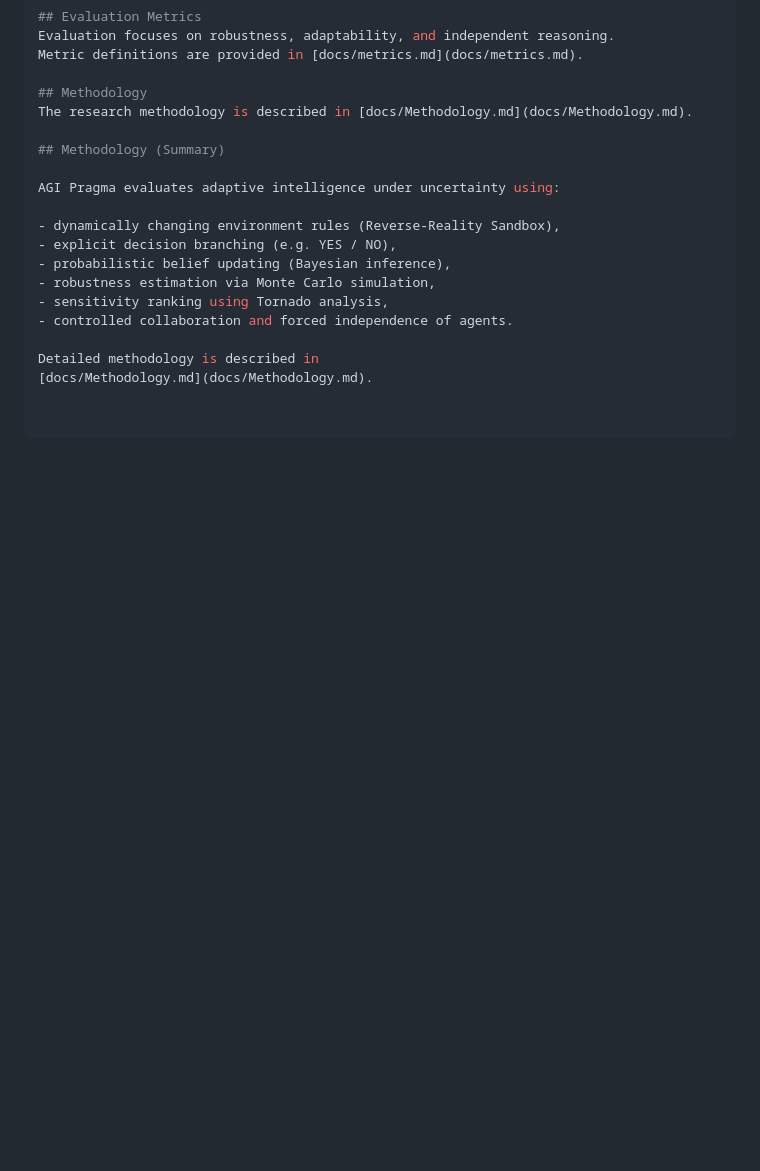
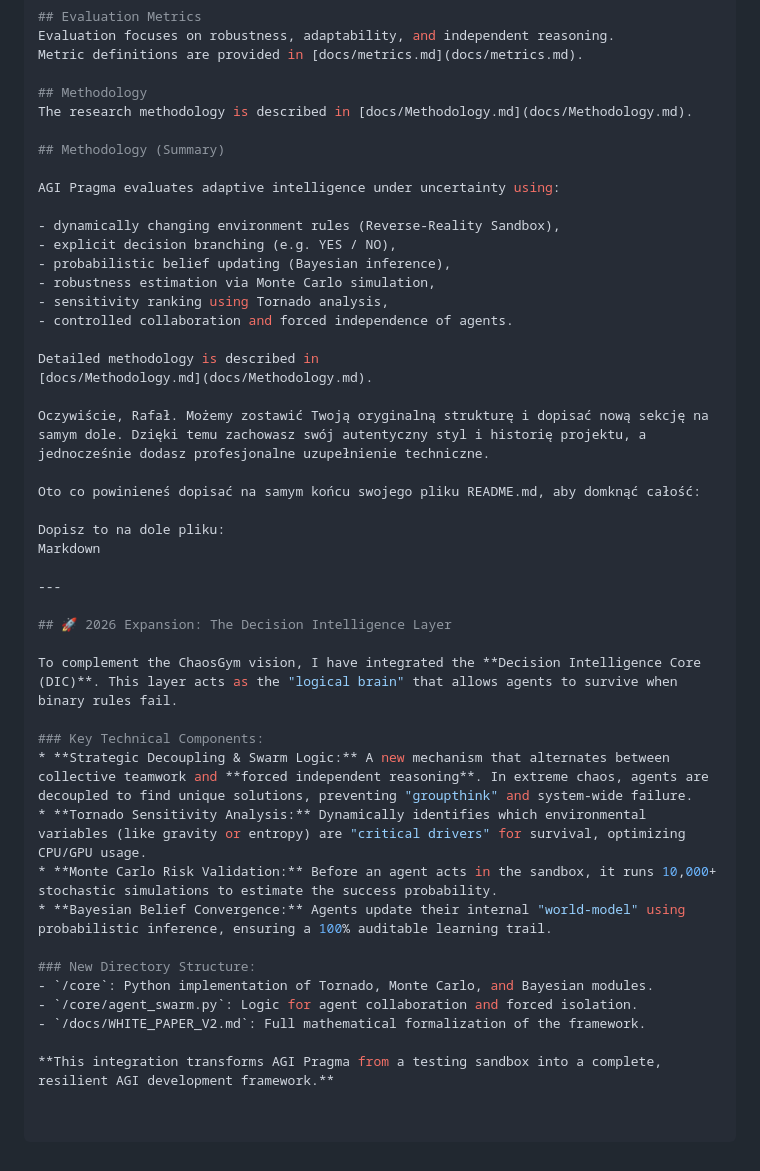
Before and after one commit to zabinskirafal/AGI, a Markdown page: README.md, the part around the change. Drawn GitHub-style; blank space fills up the shorter version.

```diff
--- a/README.md
+++ b/README.md
@@ -305,3 +305,29 @@ AGI Pragma evaluates adaptive intelligence under uncertainty using:
 
 Detailed methodology is described in
 [docs/Methodology.md](docs/Methodology.md).
+
+Oczywiście, Rafał. Możemy zostawić Twoją oryginalną strukturę i dopisać nową sekcję na samym dole. Dzięki temu zachowasz swój autentyczny styl i historię projektu, a jednocześnie dodasz profesjonalne uzupełnienie techniczne.
+
+Oto co powinieneś dopisać na samym końcu swojego pliku README.md, aby domknąć całość:
+
+Dopisz to na dole pliku:
+Markdown
+
+---
+
+## 🚀 2026 Expansion: The Decision Intelligence Layer
+
+To complement the ChaosGym vision, I have integrated the **Decision Intelligence Core (DIC)**. This layer acts as the "logical brain" that allows agents to survive when binary rules fail.
+
+### Key Technical Components:
+* **Strategic Decoupling & Swarm Logic:** A new mechanism that alternates between collective teamwork and **forced independent reasoning**. In extreme chaos, agents are decoupled to find unique solutions, preventing "groupthink" and system-wide failure.
+* **Tornado Sensitivity Analysis:** Dynamically identifies which environmental variables (like gravity or entropy) are "critical drivers" for survival, optimizing CPU/GPU usage.
+* **Monte Carlo Risk Validation:** Before an agent acts in the sandbox, it runs 10,000+ stochastic simulations to estimate the success probability.
+* **Bayesian Belief Convergence:** Agents update their internal "world-model" using probabilistic inference, ensuring a 100% auditable learning trail.
+
+### New Directory Structure:
+- `/core`: Python implementation of Tornado, Monte Carlo, and Bayesian modules.
+- `/core/agent_swarm.py`: Logic for agent collaboration and forced isolation.
+- `/docs/WHITE_PAPER_V2.md`: Full mathematical formalization of the framework.
+
+**This integration transforms AGI Pragma from a testing sandbox into a complete, resilient AGI development framework.**
```
